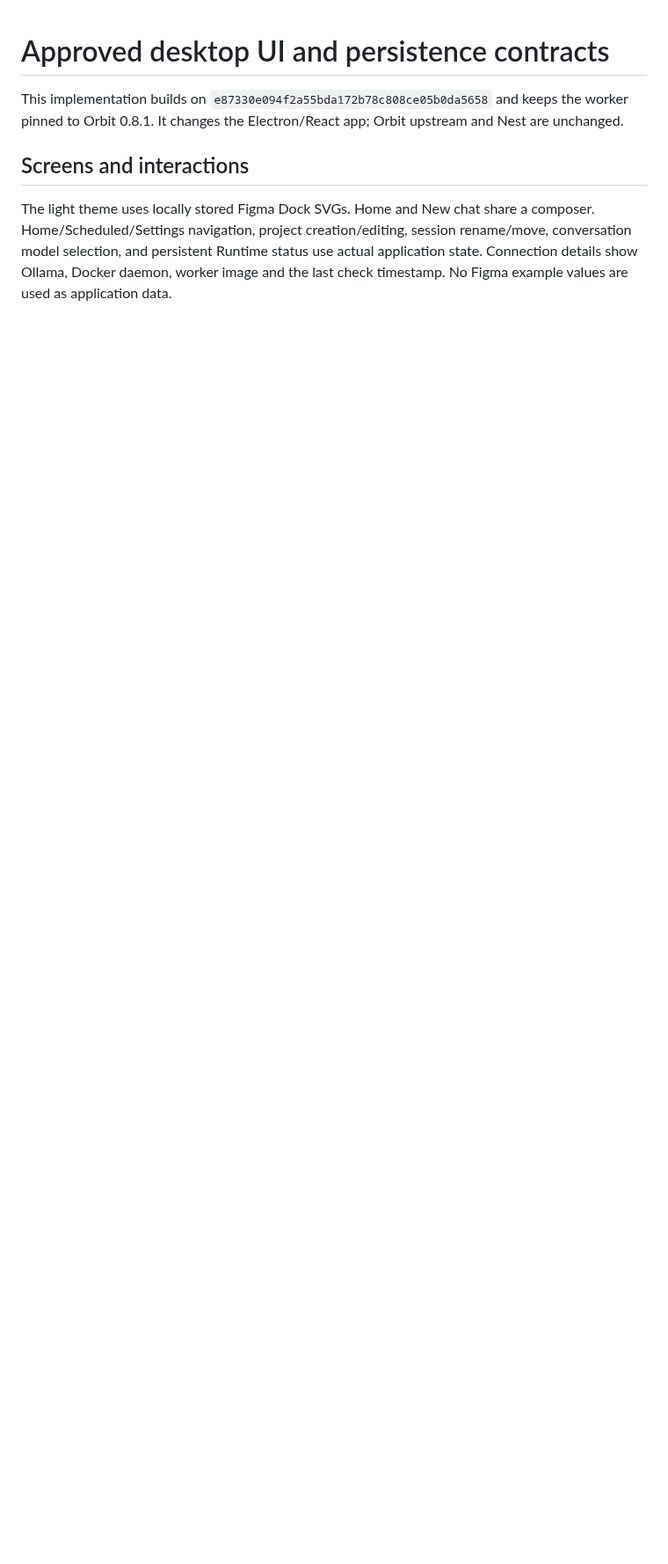
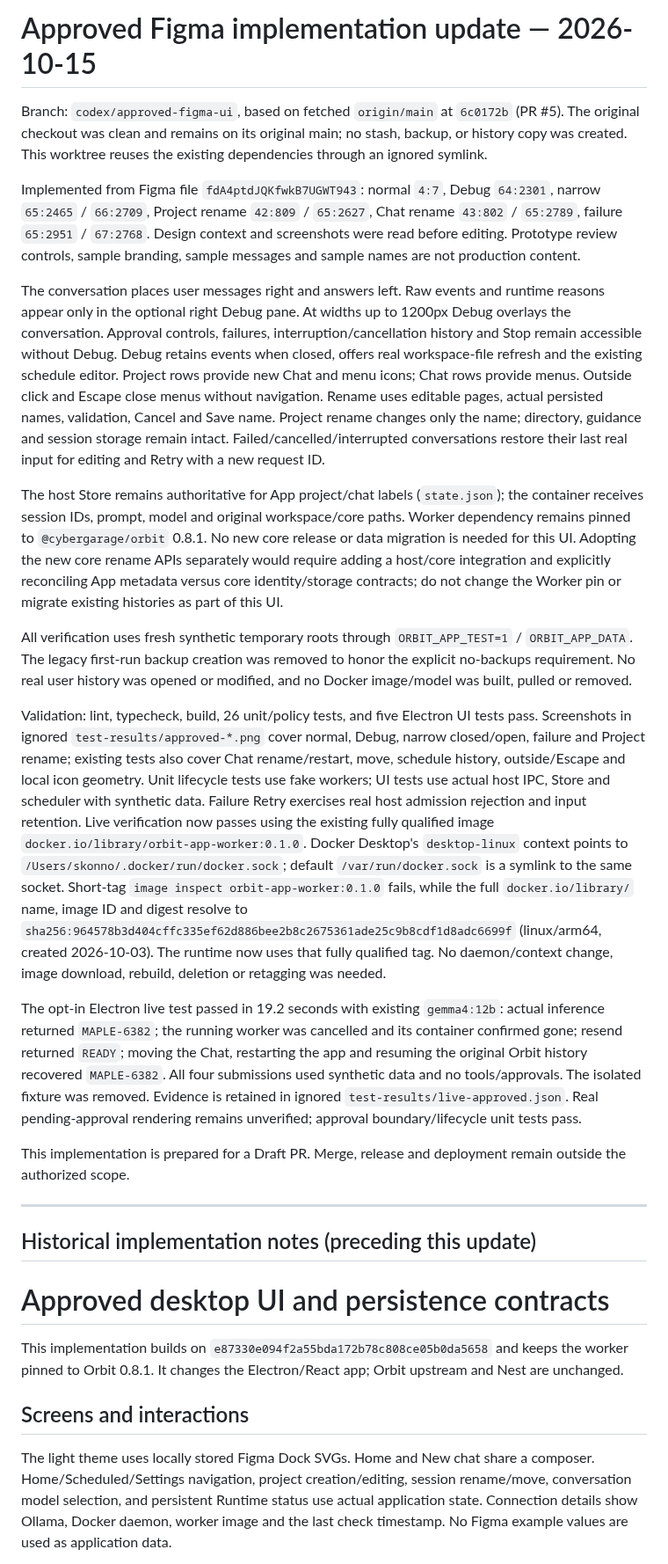
Before and after one commit to cybergarage/orbit-app, a Markdown page: docs/approved-ui-implementation.md, the part around one of its changes. Shown at 88% size. Drawn GitHub-style; blank space fills up the shorter version.

```diff
--- a/docs/approved-ui-implementation.md
+++ b/docs/approved-ui-implementation.md
@@ -1,3 +1,25 @@
+# Approved Figma implementation update — 2026-10-15
+
+Branch: `codex/approved-figma-ui`, based on fetched `origin/main` at `6c0172b` (PR #5). The original checkout was clean and remains on its original main; no stash, backup, or history copy was created. This worktree reuses the existing dependencies through an ignored symlink.
+
+Implemented from Figma file `fdA4ptdJQKfwkB7UGWT943`: normal `4:7`, Debug `64:2301`, narrow `65:2465` / `66:2709`, Project rename `42:809` / `65:2627`, Chat rename `43:802` / `65:2789`, failure `65:2951` / `67:2768`. Design context and screenshots were read before editing. Prototype review controls, sample branding, sample messages and sample names are not production content.
+
+The conversation places user messages right and answers left. Raw events and runtime reasons appear only in the optional right Debug pane. At widths up to 1200px Debug overlays the conversation. Approval controls, failures, interruption/cancellation history and Stop remain accessible without Debug. Debug retains events when closed, offers real workspace-file refresh and the existing schedule editor. Project rows provide new Chat and menu icons; Chat rows provide menus. Outside click and Escape close menus without navigation. Rename uses editable pages, actual persisted names, validation, Cancel and Save name. Project rename changes only the name; directory, guidance and session storage remain intact. Failed/cancelled/interrupted conversations restore their last real input for editing and Retry with a new request ID.
+
+The host Store remains authoritative for App project/chat labels (`state.json`); the container receives session IDs, prompt, model and original workspace/core paths. Worker dependency remains pinned to `@cybergarage/orbit` 0.8.1. No new core release or data migration is needed for this UI. Adopting the new core rename APIs separately would require adding a host/core integration and explicitly reconciling App metadata versus core identity/storage contracts; do not change the Worker pin or migrate existing histories as part of this UI.
+
+All verification uses fresh synthetic temporary roots through `ORBIT_APP_TEST=1` / `ORBIT_APP_DATA`. The legacy first-run backup creation was removed to honor the explicit no-backups requirement. No real user history was opened or modified, and no Docker image/model was built, pulled or removed.
+
+Validation: lint, typecheck, build, 26 unit/policy tests, and five Electron UI tests pass. Screenshots in ignored `test-results/approved-*.png` cover normal, Debug, narrow closed/open, failure and Project rename; existing tests also cover Chat rename/restart, move, schedule history, outside/Escape and local icon geometry. Unit lifecycle tests use fake workers; UI tests use actual host IPC, Store and scheduler with synthetic data. Failure Retry exercises real host admission rejection and input retention. Live verification now passes using the existing fully qualified image `docker.io/library/orbit-app-worker:0.1.0`. Docker Desktop's `desktop-linux` context points to `/Users/skonno/.docker/run/docker.sock`; default `/var/run/docker.sock` is a symlink to the same socket. Short-tag `image inspect orbit-app-worker:0.1.0` fails, while the full `docker.io/library/` name, image ID and digest resolve to `sha256:964578b3d404cffc335ef62d886bee2b8c2675361ade25c9b8cdf1d8adc6699f` (linux/arm64, created 2026-10-03). The runtime now uses that fully qualified tag. No daemon/context change, image download, rebuild, deletion or retagging was needed.
+
+The opt-in Electron live test passed in 19.2 seconds with existing `gemma4:12b`: actual inference returned `MAPLE-6382`; the running worker was cancelled and its container confirmed gone; resend returned `READY`; moving the Chat, restarting the app and resuming the original Orbit history recovered `MAPLE-6382`. All four submissions used synthetic data and no tools/approvals. The isolated fixture was removed. Evidence is retained in ignored `test-results/live-approved.json`. Real pending-approval rendering remains unverified; approval boundary/lifecycle unit tests pass.
+
+This implementation is prepared for a Draft PR. Merge, release and deployment remain outside the authorized scope.
+
+---
+
+## Historical implementation notes (preceding this update)
+
 # Approved desktop UI and persistence contracts
 
 This implementation builds on `e87330e094f2a55bda172b78c808ce05b0da5658` and keeps the worker pinned to Orbit 0.8.1. It changes the Electron/React app; Orbit upstream and Nest are unchanged.
```
Also changed, not shown: other parts of docs/approved-ui-implementation.md (+1 -1 lines), README.md (+2 -2 lines), docs/assets/orbit-app-demo.png, 12 other files.
